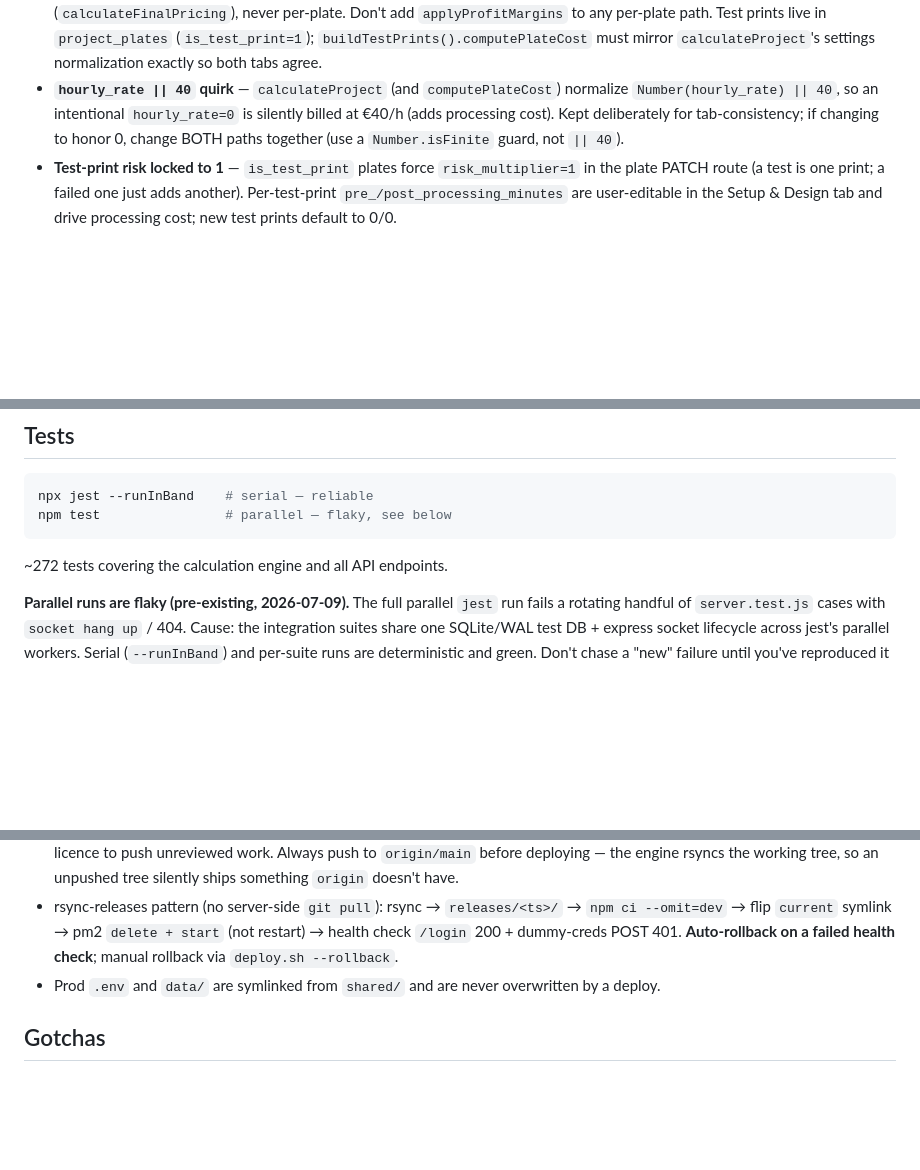
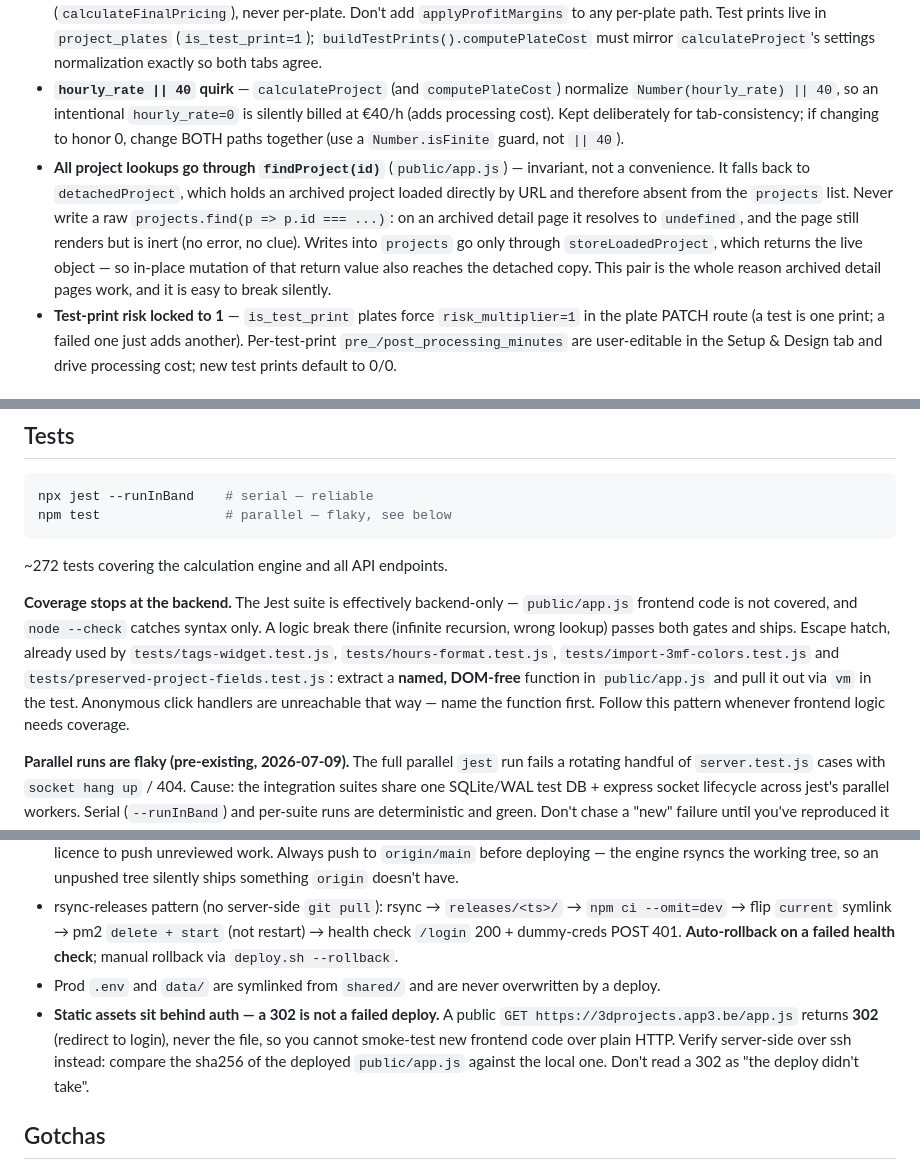
Before and after one commit to dirkvranckaert/3d-project-calculator, a Markdown page: CLAUDE.md, 3 parts joined by grey strips. Rendered like a GitHub page; blank space fills up the shorter version.

Commit message:
docs: record lookup, CSS token, coverage and deploy traps
Four traps that fail silently and cost time to rediscover: the
findProject/storeLoadedProject invariant behind archived detail pages,
undefined CSS custom properties resolving to their light fallback in
every theme, the Jest suite not covering public/app.js, and auth-gated
static assets returning 302 to a public GET.

Co-Authored-By: Claude Opus 4.8 (1M context) <noreply@anthropic.com>

```diff
--- a/CLAUDE.md
+++ b/CLAUDE.md
@@ -63,6 +63,7 @@ project-calculator/
 - **Detail view tabs** — tab state in `currentDetailTab` module variable (`'print'`|`'design'`), default `'print'`; survives `reloadSingleProject`; non-custom projects show no tab bar; toggling Custom off while on design tab resets to `'print'`; "Setup & Design" is a UI label only, DB/routes/keys unchanged.
 - **Per-plate total is cost-only** — the per-plate number shown in BOTH the print-project plates list and the test-prints (Setup & Design) tab is raw `totalPlateCost` (material+processing+electricity+printer). Profit **margin is applied only at project level** (`calculateFinalPricing`), never per-plate. Don't add `applyProfitMargins` to any per-plate path. Test prints live in `project_plates` (`is_test_print=1`); `buildTestPrints().computePlateCost` must mirror `calculateProject`'s settings normalization exactly so both tabs agree.
 - **`hourly_rate || 40` quirk** — `calculateProject` (and `computePlateCost`) normalize `Number(hourly_rate) || 40`, so an intentional `hourly_rate=0` is silently billed at €40/h (adds processing cost). Kept deliberately for tab-consistency; if changing to honor 0, change BOTH paths together (use a `Number.isFinite` guard, not `|| 40`).
+- **All project lookups go through `findProject(id)`** (`public/app.js`) — invariant, not a convenience. It falls back to `detachedProject`, which holds an archived project loaded directly by URL and therefore absent from the `projects` list. Never write a raw `projects.find(p => p.id === ...)`: on an archived detail page it resolves to `undefined`, and the page still renders but is inert (no error, no clue). Writes into `projects` go only through `storeLoadedProject`, which returns the live object — so in-place mutation of that return value also reaches the detached copy. This pair is the whole reason archived detail pages work, and it is easy to break silently.
 - **Test-print risk locked to 1** — `is_test_print` plates force `risk_multiplier=1` in the plate PATCH route (a test is one print; a failed one just adds another). Per-test-print `pre_/post_processing_minutes` are user-editable in the Setup & Design tab and drive processing cost; new test prints default to 0/0.
 
 ## Coding conventions
@@ -131,6 +132,8 @@ npm test                # parallel — flaky, see below
 
 ~272 tests covering the calculation engine and all API endpoints.
 
+**Coverage stops at the backend.** The Jest suite is effectively backend-only — `public/app.js` frontend code is not covered, and `node --check` catches syntax only. A logic break there (infinite recursion, wrong lookup) passes both gates and ships. Escape hatch, already used by `tests/tags-widget.test.js`, `tests/hours-format.test.js`, `tests/import-3mf-colors.test.js` and `tests/preserved-project-fields.test.js`: extract a **named, DOM-free** function in `public/app.js` and pull it out via `vm` in the test. Anonymous click handlers are unreachable that way — name the function first. Follow this pattern whenever frontend logic needs coverage.
+
 **Parallel runs are flaky (pre-existing, 2026-07-09).** The full parallel `jest` run fails a rotating handful of `server.test.js` cases with `socket hang up` / 404. Cause: the integration suites share one SQLite/WAL test DB + express socket lifecycle across jest's parallel workers. Serial (`--runInBand`) and per-suite runs are deterministic and green. Don't chase a "new" failure until you've reproduced it serially. Real fix (unassigned): give each worker its own `DB_PATH`, or pin `--runInBand` in the `test` script.
 
 ## Deploy
@@ -144,6 +147,7 @@ Deployed via the shared infrastructure repo: `../infrastructure/apps/project-cal
 - **Auto-deploy is standing-authorised** (Dirk, 2026-07-09): merged + pushed work ships to production without a per-deploy confirmation, unless he asks to hold. This authority starts *after* a reviewer returns `APPROVED` — see "Ship order"; it is not a licence to push unreviewed work. Always push to `origin/main` before deploying — the engine rsyncs the working tree, so an unpushed tree silently ships something `origin` doesn't have.
 - rsync-releases pattern (no server-side `git pull`): rsync → `releases/<ts>/` → `npm ci --omit=dev` → flip `current` symlink → pm2 `delete + start` (not restart) → health check `/login` 200 + dummy-creds POST 401. **Auto-rollback on a failed health check**; manual rollback via `deploy.sh --rollback`.
 - Prod `.env` and `data/` are symlinked from `shared/` and are never overwritten by a deploy.
+- **Static assets sit behind auth — a 302 is not a failed deploy.** A public `GET https://3dprojects.app3.be/app.js` returns **302** (redirect to login), never the file, so you cannot smoke-test new frontend code over plain HTTP. Verify server-side over ssh instead: compare the sha256 of the deployed `public/app.js` against the local one. Don't read a 302 as "the deploy didn't take".
 
 ## Gotchas
 
```
Also changed, not shown: other parts of CLAUDE.md (+1 -0 lines).
